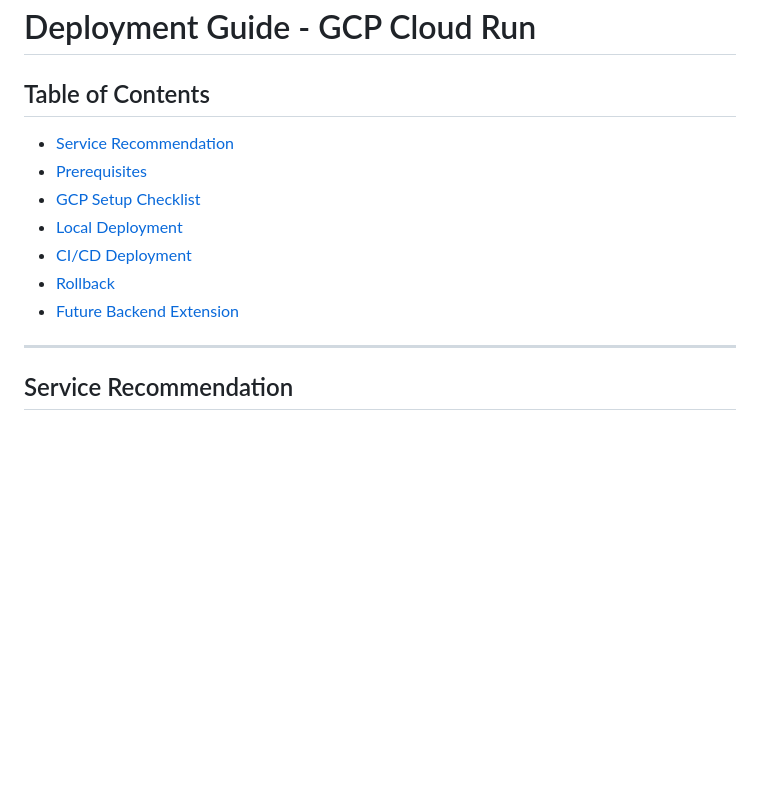
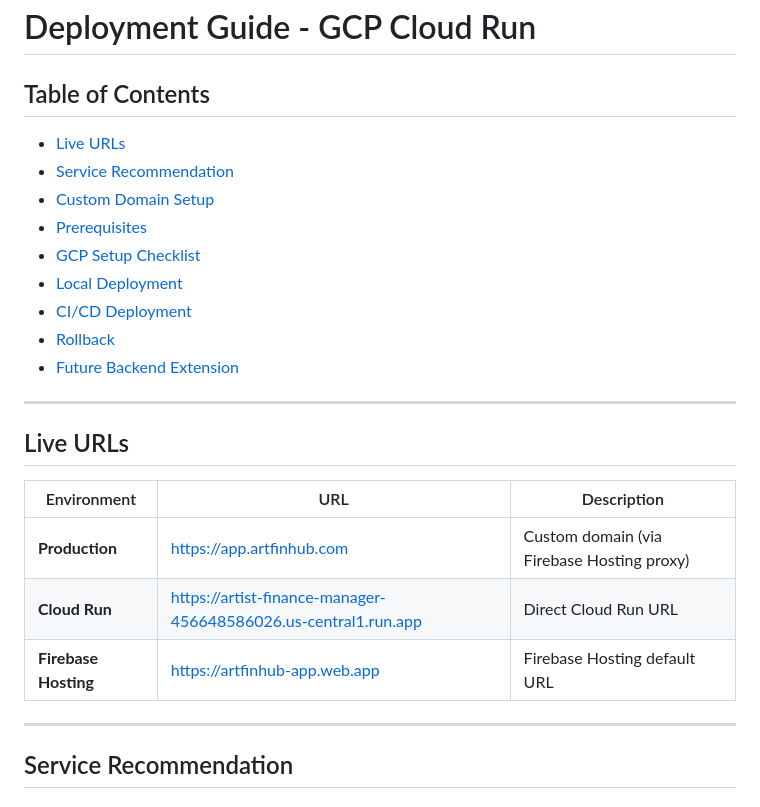
Before and after one commit to aifraenkel/artist_finance_manager, a Markdown page: docs/DEPLOYMENT.md, the part around one of its changes. Rendered like a GitHub page; blank space fills up the shorter version.

```diff
--- a/docs/DEPLOYMENT.md
+++ b/docs/DEPLOYMENT.md
@@ -1,13 +1,25 @@
 # Deployment Guide - GCP Cloud Run
 
 ## Table of Contents
+- [Live URLs](#live-urls)
 - [Service Recommendation](#service-recommendation)
+- [Custom Domain Setup](#custom-domain-setup)
 - [Prerequisites](#prerequisites)
 - [GCP Setup Checklist](#gcp-setup-checklist)
 - [Local Deployment](#local-deployment)
 - [CI/CD Deployment](#cicd-deployment)
 - [Rollback](#rollback)
 - [Future Backend Extension](#future-backend-extension)
+
+---
+
+## Live URLs
+
+| Environment | URL | Description |
+|-------------|-----|-------------|
+| **Production** | https://app.artfinhub.com | Custom domain (via Firebase Hosting proxy) |
+| **Cloud Run** | https://artist-finance-manager-456648586026.us-central1.run.app | Direct Cloud Run URL |
+| **Firebase Hosting** | https://artfinhub-app.web.app | Firebase Hosting default URL |
 
 ---
 
```
Also changed, not shown: other parts of docs/DEPLOYMENT.md (+60 -0 lines), README.md (+11 -1 lines).
